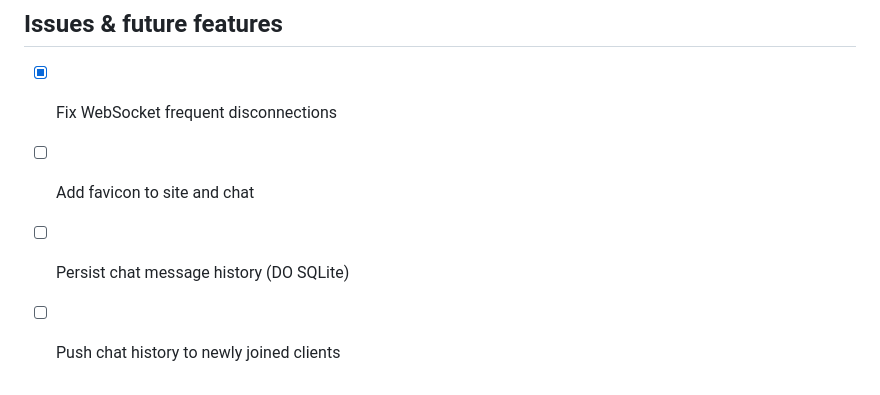
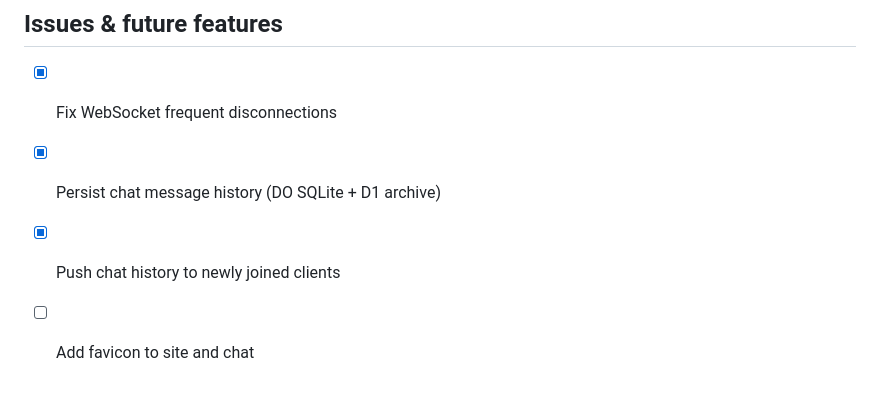
Before and after one commit to lkkllk404/lkkllk404.top, a Markdown page: TODO.md, the part around the change. GitHub-like rendering.

Commit message:
Update TODO.md: mark history persistence and push as done
Co-Authored-By: Claude Opus 4.7 <noreply@anthropic.com>

```diff
--- a/TODO.md
+++ b/TODO.md
@@ -84,6 +84,6 @@
 ## Issues & future features
 
 - [x] Fix WebSocket frequent disconnections
+- [x] Persist chat message history (DO SQLite + D1 archive)
+- [x] Push chat history to newly joined clients
 - [ ] Add favicon to site and chat
-- [ ] Persist chat message history (DO SQLite)
-- [ ] Push chat history to newly joined clients
```
